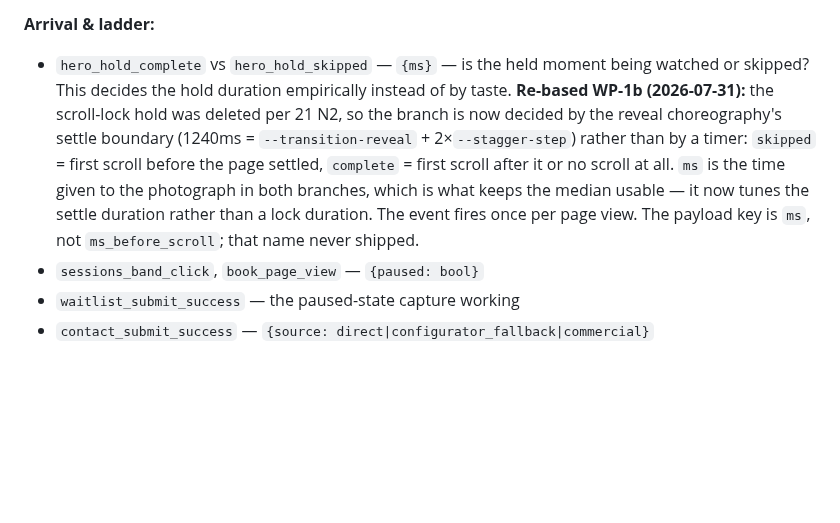
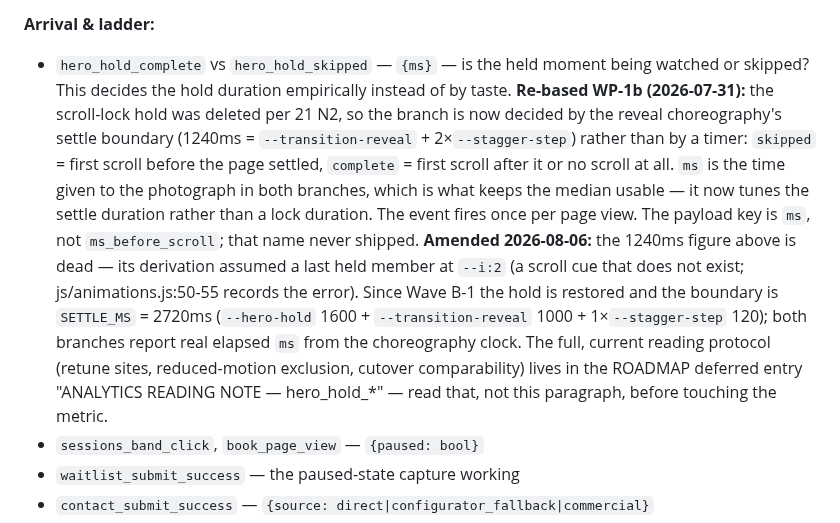
Before and after one commit to secretsaunacompany-ui/ssc-website, a Markdown page: docs/redesign-2026-07/14-wim-journey-funnel.md, the part around the change. GitHub-like rendering; blank space fills up the shorter version.

```diff
--- a/docs/redesign-2026-07/14-wim-journey-funnel.md
+++ b/docs/redesign-2026-07/14-wim-journey-funnel.md
@@ -215,7 +215,7 @@ Events (name — payload — the question it answers):
 - `quote_fallback_contact` — config banner shown on `/contact/` (fallback path still used?)
 
 **Arrival & ladder:**
-- `hero_hold_complete` vs `hero_hold_skipped` — `{ms}` — is the held moment being watched or skipped? This decides the hold duration empirically instead of by taste. **Re-based WP-1b (2026-07-31):** the scroll-lock hold was deleted per 21 N2, so the branch is now decided by the reveal choreography's settle boundary (1240ms = `--transition-reveal` + 2×`--stagger-step`) rather than by a timer: `skipped` = first scroll before the page settled, `complete` = first scroll after it or no scroll at all. `ms` is the time given to the photograph in both branches, which is what keeps the median usable — it now tunes the settle duration rather than a lock duration. The event fires once per page view. The payload key is `ms`, not `ms_before_scroll`; that name never shipped.
+- `hero_hold_complete` vs `hero_hold_skipped` — `{ms}` — is the held moment being watched or skipped? This decides the hold duration empirically instead of by taste. **Re-based WP-1b (2026-07-31):** the scroll-lock hold was deleted per 21 N2, so the branch is now decided by the reveal choreography's settle boundary (1240ms = `--transition-reveal` + 2×`--stagger-step`) rather than by a timer: `skipped` = first scroll before the page settled, `complete` = first scroll after it or no scroll at all. `ms` is the time given to the photograph in both branches, which is what keeps the median usable — it now tunes the settle duration rather than a lock duration. The event fires once per page view. The payload key is `ms`, not `ms_before_scroll`; that name never shipped. **Amended 2026-08-06:** the 1240ms figure above is dead — its derivation assumed a last held member at `--i:2` (a scroll cue that does not exist; js/animations.js:50-55 records the error). Since Wave B-1 the hold is restored and the boundary is `SETTLE_MS` = 2720ms (`--hero-hold` 1600 + `--transition-reveal` 1000 + 1×`--stagger-step` 120); both branches report real elapsed `ms` from the choreography clock. The full, current reading protocol (retune sites, reduced-motion exclusion, cutover comparability) lives in the ROADMAP deferred entry "ANALYTICS READING NOTE — hero_hold_*" — read that, not this paragraph, before touching the metric.
 - `sessions_band_click`, `book_page_view` — `{paused: bool}`
 - `waitlist_submit_success` — the paused-state capture working
 - `contact_submit_success` — `{source: direct|configurator_fallback|commercial}`
```
Also changed, not shown: docs/redesign-2026-07/13-george-copy.md (+2 -0 lines), docs/redesign-2026-07/35-configurator-price-sheet.md (+1 -0 lines).
